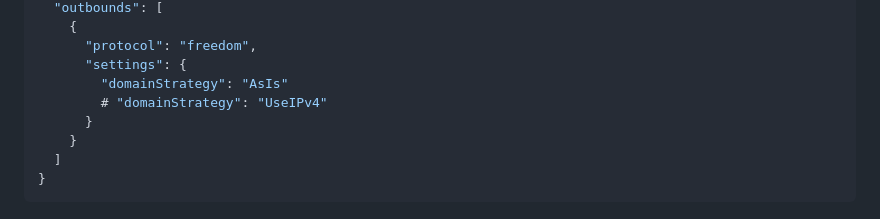
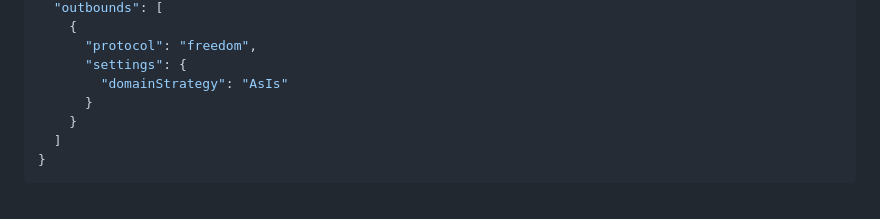
Before and after one commit to clamx4/clamx4.github.io, a Markdown page: tools/v2ray-setup.md, the part around the change. Drawn GitHub-style.

```diff
--- a/tools/v2ray-setup.md
+++ b/tools/v2ray-setup.md
@@ -53,7 +53,6 @@ config.json
       "protocol": "freedom",
       "settings": {
         "domainStrategy": "AsIs"
-        # "domainStrategy": "UseIPv4"
       }
     }
   ]
```
